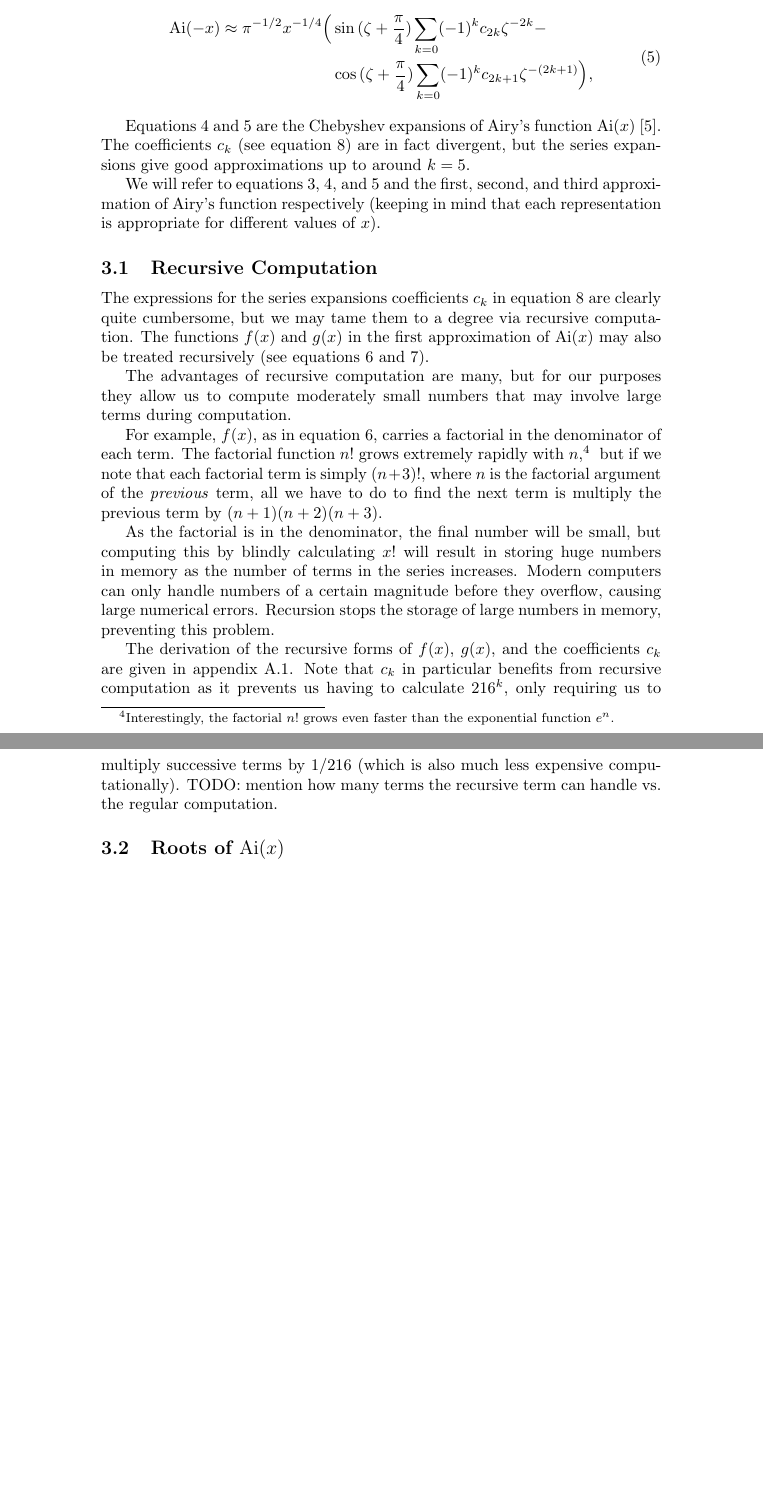
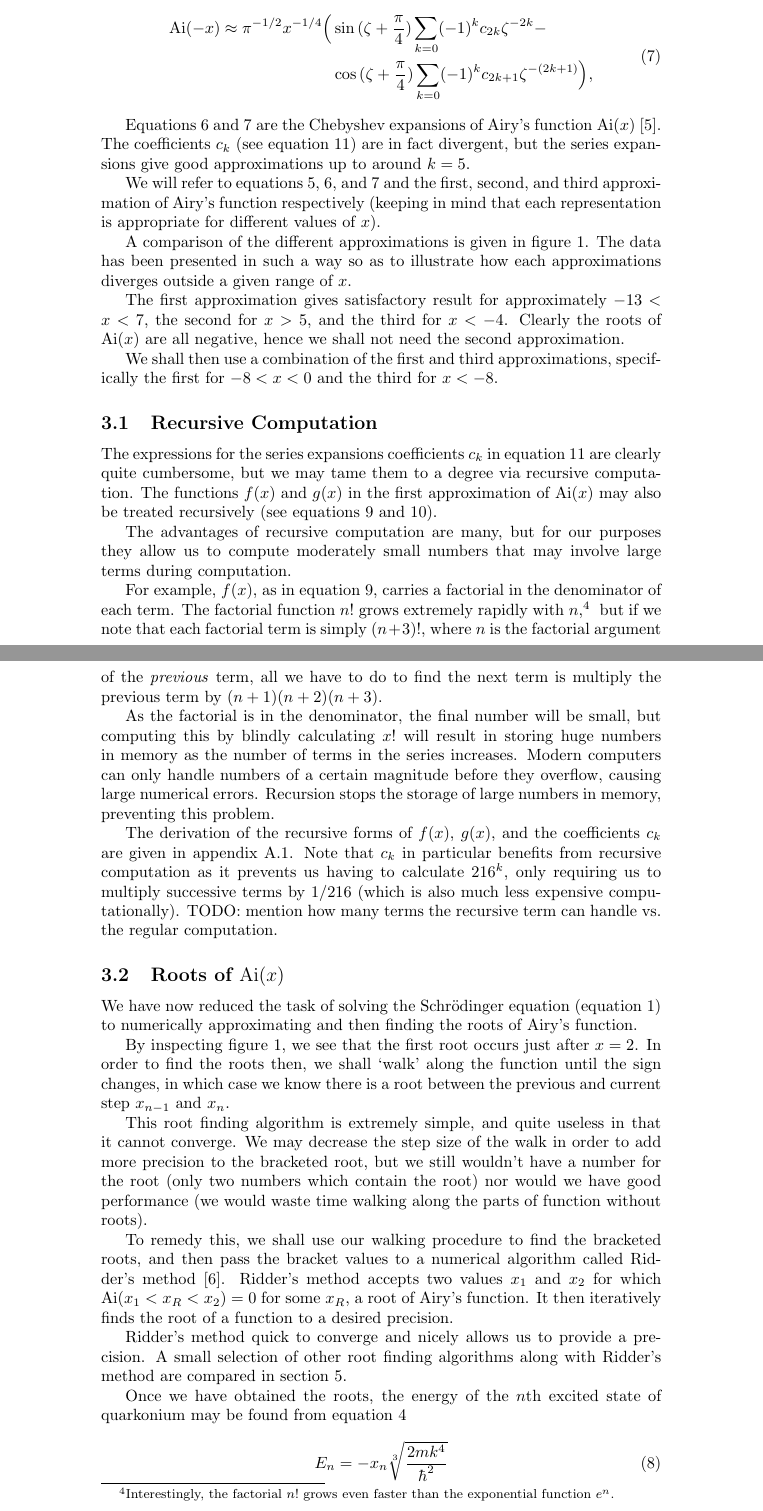
Before and after one commit to alexpearce/meson-masses, a LaTeX paper (report/Report.tex): two parts of pages 4 and 5 of 7 before the commit and two parts of pages 4 and 5 of 8 after it, joined at a grey line, cut so that both start at the same text, the shorter picture padded with empty space. Compiled offline with pdfLaTeX.

Commit message:
Roots of Ai(x).

```diff
--- a/report/Report.tex
+++ b/report/Report.tex
@@ -137,6 +140,12 @@ Equations \ref{eqn:airysecond} and \ref{eqn:airythird} are the Chebyshev expansi
 
 We will refer to equations \ref{eqn:airyfirst}, \ref{eqn:airysecond}, and \ref{eqn:airythird} and the first, second, and third approximation of Airy's function respectively (keeping in mind that each representation is appropriate for different values of $x$).
 
+A comparison of the different approximations is given in figure \ref{fig:approximations}. The data has been presented in such a way so as to illustrate how each approximations diverges outside a given range of $x$.
+
+The first approximation gives satisfactory result for approximately $-13 < x < 7$, the second for $x > 5$, and the third for $x < -4$. Clearly the roots of \Ai{x} are all negative, hence we shall not need the second approximation.
+
+We shall then use a combination of the first and third approximations, specifically the first for $-8 < x < 0$ and the third for $x < -8$.
+
 \subsection{Recursive Computation}\label{ssec:recursion}
 
 The expressions for the series expansions coefficients $c_{k}$ in equation \ref{eqn:ck} are clearly quite cumbersome, but we may tame them to a degree via recursive computation. The functions $f(x)$ and $g(x)$ in the first approximation of $\Ai{x}$ may also be treated recursively (see equations \ref{eqn:airyfirstf} and \ref{eqn:airyfirstg}).
@@ -153,4 +162,17 @@ The derivation of the recursive forms of $f(x)$, $g(x)$, and the coefficients $c
 
 \subsection{Roots of \Ai{x}}
 
+We have now reduced the task of solving the Schr\"{o}dinger equation (equation \ref{eqn:schrodinger}) to numerically approximating and then finding the roots of Airy's function.
 
+By inspecting figure \ref{fig:approximations}, we see that the first root occurs just after $x = 2$. In order to find the roots then, we shall `walk' along the function until the sign changes, in which case we know there is a root between the previous and current step $x_{n-1}$ and $x_{n}$.
+
+This root finding algorithm is extremely simple, and quite useless in that it cannot converge. We may decrease the step size of the walk in order to add more precision to the bracketed root, but we still wouldn't have a number for the root (only two numbers which contain the root) nor would we have good performance (we would waste time walking along the parts of function without roots).
+
+To remedy this, we shall use our walking procedure to find the bracketed roots, and then pass the bracket values to a numerical algorithm called Ridder's method~\cite{ref:nr}. Ridder's method accepts two values $x_{1}$ and $x_{2}$ for which $\Ai{x_{1} < x_{R} < x_{2}} = 0$ for some $x_{R}$, a root of Airy's function. It then iteratively finds the root of a function to a desired precision.
+
+Ridder's method quick to converge and nicely allows us to provide a precision. A small selection of other root finding algorithms along with Ridder's method are compared in section \ref{sec:algorithms}.
+
+Once we have obtained the roots, the energy of the $n$th excited state of quarkonium may be found from equation \ref{eqn:rootexpression}
+\begin{equation}
+E_{n} = -x_{n} \sqrt[3]{\frac{2mk^{4}}{\hbar^{2}}}
+\end{equation}
```
Also changed, not shown: report/Report.tex (23 more changed lines).
